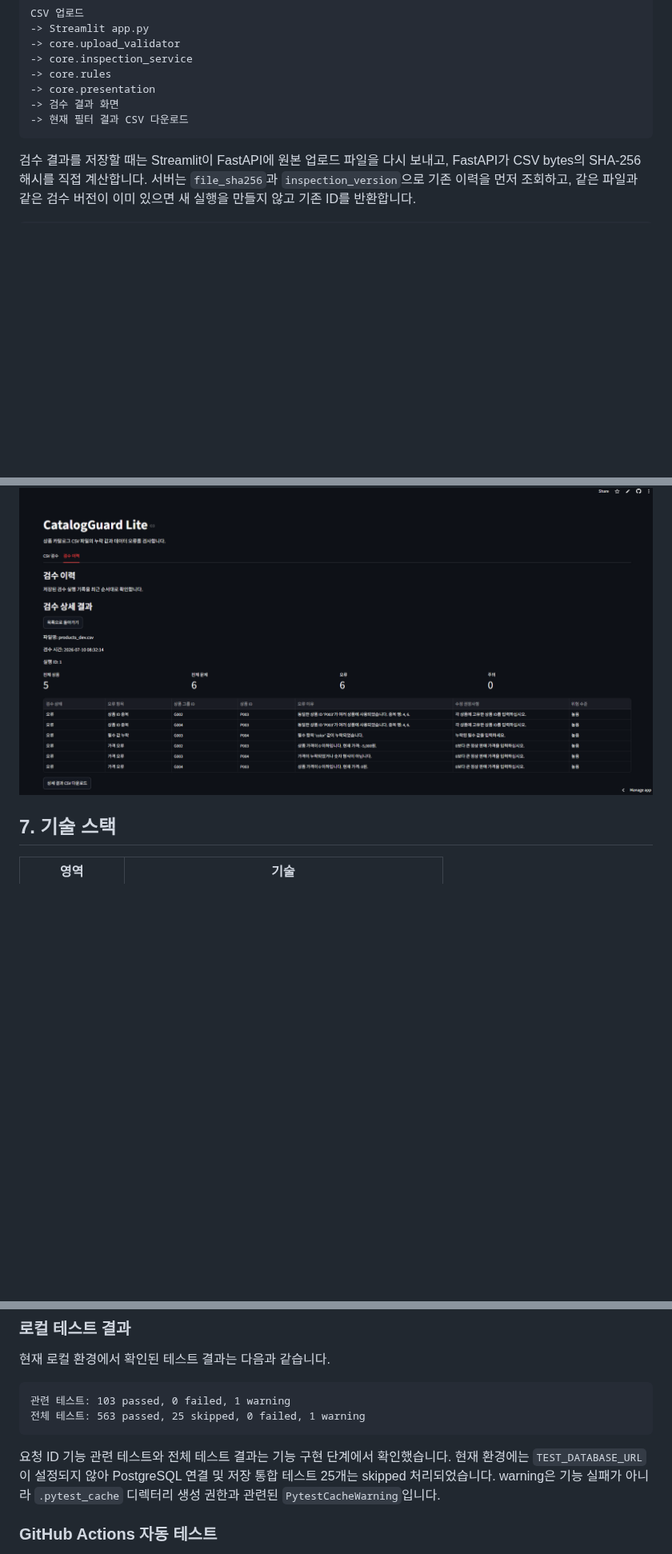
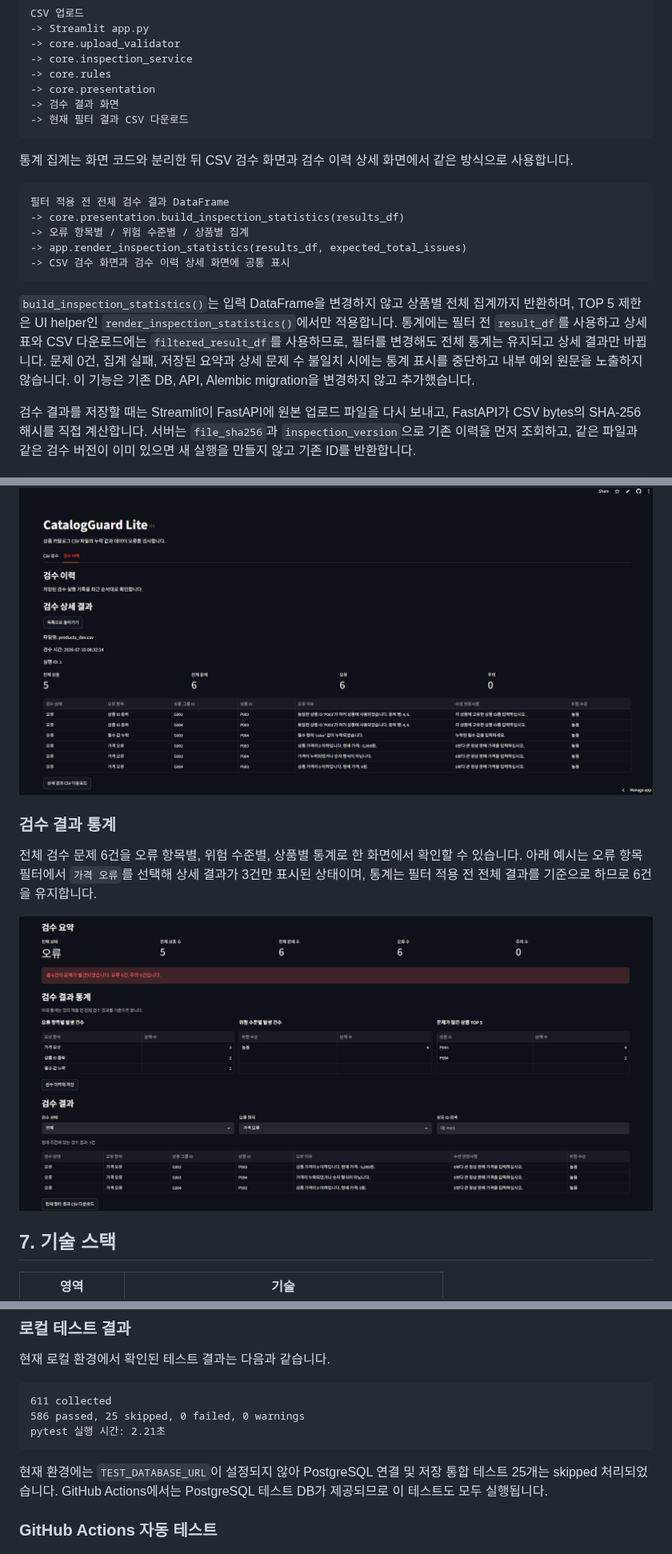
Before and after one commit to psy0635-ctrl/catalogguard-lite, a Markdown page: README.md, 3 parts joined by grey strips. Shown at 80% size. Rendered like a GitHub page; pictures changed too: docs/images/06_inspection_statistics.png (added); blank space fills up the shorter version.

Commit message:
docs: document inspection statistics

````diff
--- a/README.md
+++ b/README.md
@@ -102,6 +107,18 @@ CSV 업로드
 -> 검수 결과 화면
 -> 현재 필터 결과 CSV 다운로드
 ```
+
+통계 집계는 화면 코드와 분리한 뒤 CSV 검수 화면과 검수 이력 상세 화면에서 같은 방식으로 사용합니다.
+
+```text
+필터 적용 전 전체 검수 결과 DataFrame
+-> core.presentation.build_inspection_statistics(results_df)
+-> 오류 항목별 / 위험 수준별 / 상품별 집계
+-> app.render_inspection_statistics(results_df, expected_total_issues)
+-> CSV 검수 화면과 검수 이력 상세 화면에 공통 표시
+```
+
+`build_inspection_statistics()`는 입력 DataFrame을 변경하지 않고 상품별 전체 집계까지 반환하며, TOP 5 제한은 UI helper인 `render_inspection_statistics()`에서만 적용합니다. 통계에는 필터 전 `result_df`를 사용하고 상세 표와 CSV 다운로드에는 `filtered_result_df`를 사용하므로, 필터를 변경해도 전체 통계는 유지되고 상세 결과만 바뀝니다. 문제 0건, 집계 실패, 저장된 요약과 상세 문제 수 불일치 시에는 통계 표시를 중단하고 내부 예외 원문을 노출하지 않습니다. 이 기능은 기존 DB, API, Alembic migration을 변경하지 않고 추가했습니다.
 
 검수 결과를 저장할 때는 Streamlit이 FastAPI에 원본 업로드 파일을 다시 보내고, FastAPI가 CSV bytes의 SHA-256 해시를 직접 계산합니다. 서버는 `file_sha256`과 `inspection_version`으로 기존 이력을 먼저 조회하고, 같은 파일과 같은 검수 버전이 이미 있으면 새 실행을 만들지 않고 기존 ID를 반환합니다.
 
@@ -213,6 +230,12 @@ API Client는 헤더 값의 앞뒤 공백을 제거한 뒤 정확히 32자리인
 
 ![CatalogGuard Lite 검수 이력 상세 결과 화면](docs/images/05_history_detail.png)
 
+### 검수 결과 통계
+
+전체 검수 문제 6건을 오류 항목별, 위험 수준별, 상품별 통계로 한 화면에서 확인할 수 있습니다. 아래 예시는 오류 항목 필터에서 `가격 오류`를 선택해 상세 결과가 3건만 표시된 상태이며, 통계는 필터 적용 전 전체 결과를 기준으로 하므로 6건을 유지합니다.
+
+![검수 결과 통계 화면](docs/images/06_inspection_statistics.png)
+
 ## 7. 기술 스택
 
 | 영역 | 기술 |
@@ -929,11 +953,12 @@ python -m pytest -q
 현재 로컬 환경에서 확인된 테스트 결과는 다음과 같습니다.
 
 ```text
-관련 테스트: 103 passed, 0 failed, 1 warning
-전체 테스트: 563 passed, 25 skipped, 0 failed, 1 warning
+611 collected
+586 passed, 25 skipped, 0 failed, 0 warnings
+pytest 실행 시간: 2.21초
 ```
 
-요청 ID 기능 관련 테스트와 전체 테스트 결과는 기능 구현 단계에서 확인했습니다. 현재 환경에는 `TEST_DATABASE_URL`이 설정되지 않아 PostgreSQL 연결 및 저장 통합 테스트 25개는 skipped 처리되었습니다. warning은 기능 실패가 아니라 `.pytest_cache` 디렉터리 생성 권한과 관련된 `PytestCacheWarning`입니다.
+현재 환경에는 `TEST_DATABASE_URL`이 설정되지 않아 PostgreSQL 연결 및 저장 통합 테스트 25개는 skipped 처리되었습니다. GitHub Actions에서는 PostgreSQL 테스트 DB가 제공되므로 이 테스트도 모두 실행됩니다.
 
 ### GitHub Actions 자동 테스트
 
````
Also changed, not shown: other parts of README.md (+14 -5 lines), docs/portfolio_project.md (+46 -9 lines).
